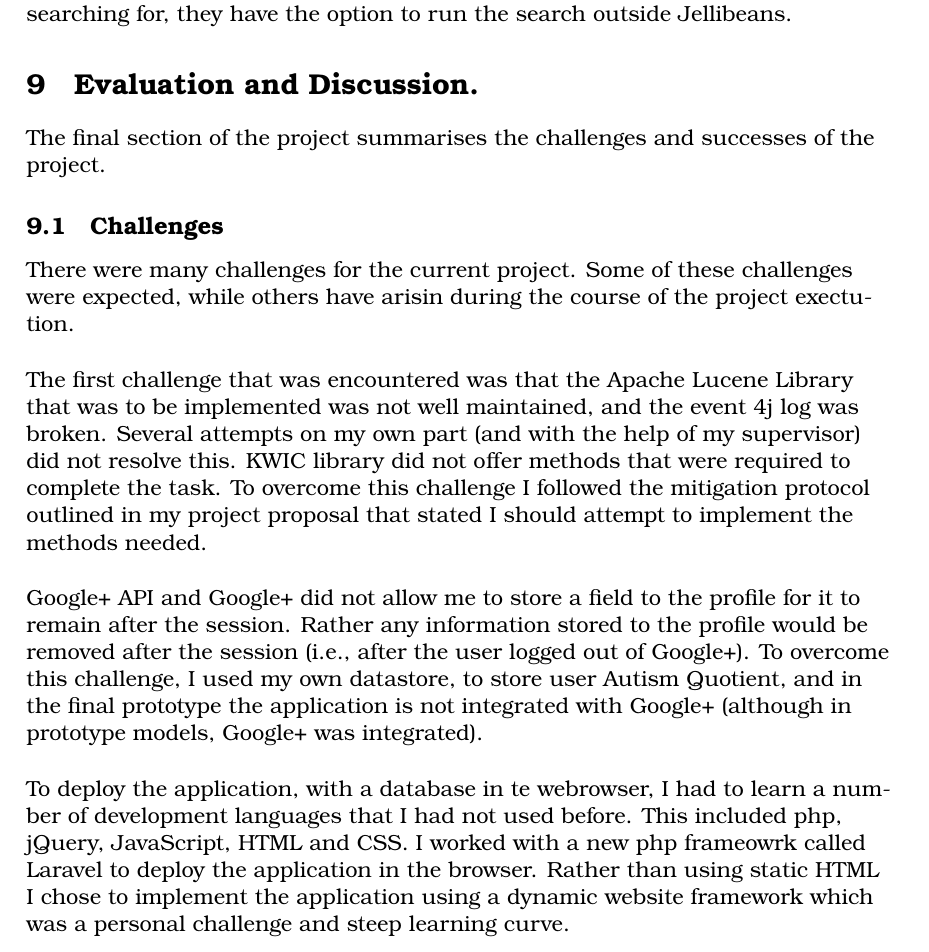
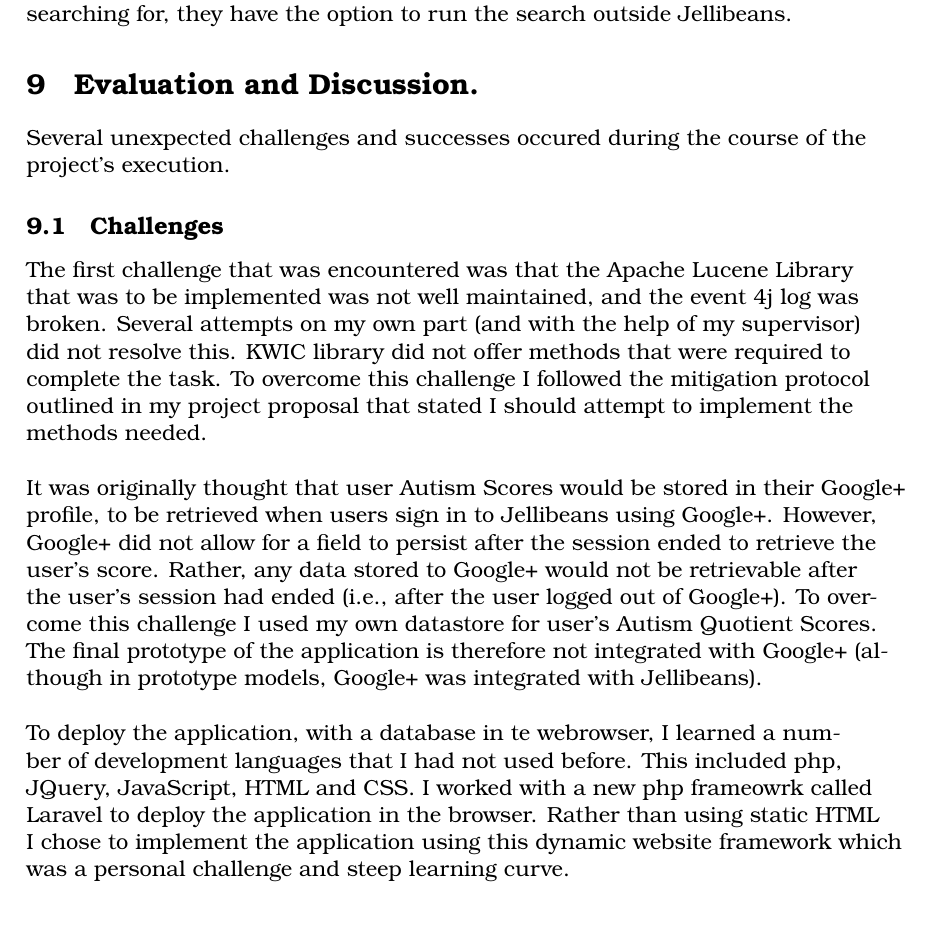
Before and after one commit to BBK-SDP-2015-emassa01/Project, a LaTeX document (REP_emassa01_CS.tex): part of page 51 of 68, cut so that both start at the same text. Compiled offline with pdfLaTeX.

Commit message:
comments

```diff
--- a/REP_emassa01_CS.tex
+++ b/REP_emassa01_CS.tex
@@ -1126,19 +1126,16 @@ Regression tests
 
 \section{Evaluation and Discussion.}\label{eval}
 
-The final section of the project summarises the challenges and successes of the project.
+Several unexpected challenges and successes occured during the course of the project's execution.
 
 \subsection {Challenges}
-There were many challenges for the current project. Some of these challenges were expected, while others have arisin during the course of the project exectution.
-
-\vspace{5mm}
 The first challenge that was encountered was that the Apache Lucene Library that was to be implemented was not well maintained, and the event 4j log was broken. Several attempts on my own part (and with the help of my supervisor) did not resolve this. KWIC library did not offer methods that were required to complete the task. To overcome this challenge I followed the mitigation protocol outlined in my project proposal that stated I should attempt to implement the methods needed.
 
 \vspace{5mm}
-Google+ API and Google+ did not allow me to store a field to the profile for it to remain after the session. Rather any information stored to the profile would be removed after the session (i.e., after the user logged out of Google+). To overcome this challenge, I used my own datastore, to store user Autism Quotient, and in the final prototype the application is not integrated with Google+ (although in prototype models, Google+ was integrated).
+It was originally thought that user Autism Scores would be stored in their Google+ profile, to be retrieved when users sign in to Jellibeans using Google+. However, Google+ did not allow for a field to persist after the session ended to retrieve the user's score. Rather, any data stored to Google+ would not be retrievable after the user's session had ended (i.e., after the user logged out of Google+). To overcome this challenge I used my own datastore for user's Autism Quotient Scores. The final prototype of the application is therefore not integrated with Google+ (although in prototype models, Google+ was integrated with Jellibeans).
 
 \vspace{5mm}
-To deploy the application, with a database in te webrowser, I had to learn a number of development languages that I had not used before. This included php, jQuery, JavaScript, HTML and CSS. I worked with a new php frameowrk called Laravel to deploy the application in the browser. Rather than using static HTML I chose to implement the application using a dynamic website framework which was a personal challenge and steep learning curve.
+To deploy the application, with a database in te webrowser, I learned a number of development languages that I had not used before. This included php, JQuery, JavaScript, HTML and CSS. I worked with a new php frameowrk called Laravel to deploy the application in the browser. Rather than using static HTML I chose to implement the application using this dynamic website framework which was a personal challenge and steep learning curve.
 
 \vspace{5mm}
 Robots\\
```
Also changed, not shown: 2 other files.
